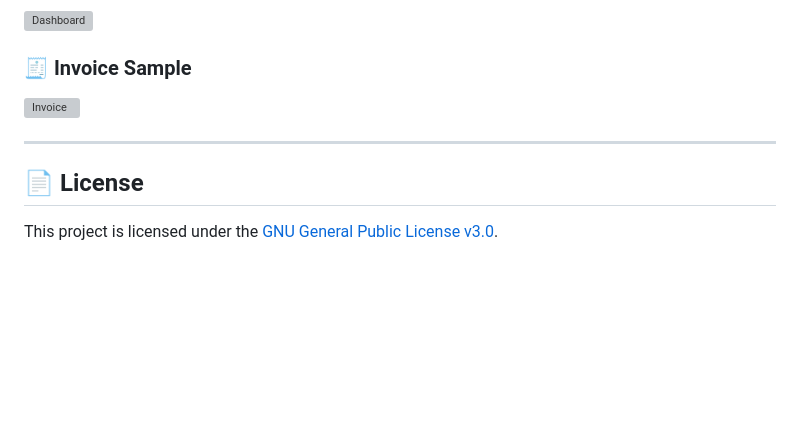
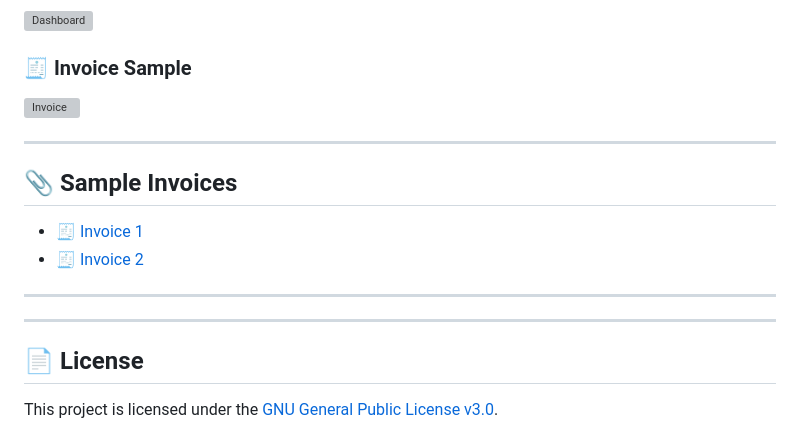
Before and after one commit to Munavir-Ali/MediSphere, a Markdown page: README.md, the part around the change. Rendered like a GitHub page; blank space fills up the shorter version; grey boxes are pictures that could not be loaded.

```diff
--- a/README.md
+++ b/README.md
@@ -123,6 +123,16 @@ MediSphere/
 
 ---
 
+## 📎 Sample Invoices
+
+- [🧾 Invoice 1](sample_docs/invoice_1.pdf)
+- [🧾 Invoice 2](sample_docs/invoice_2.pdf)
+
+
+---
+
+---
+
 ## 📄 License
 
 This project is licensed under the [GNU General Public License v3.0](https://www.gnu.org/licenses/gpl-3.0.en.html).
```
